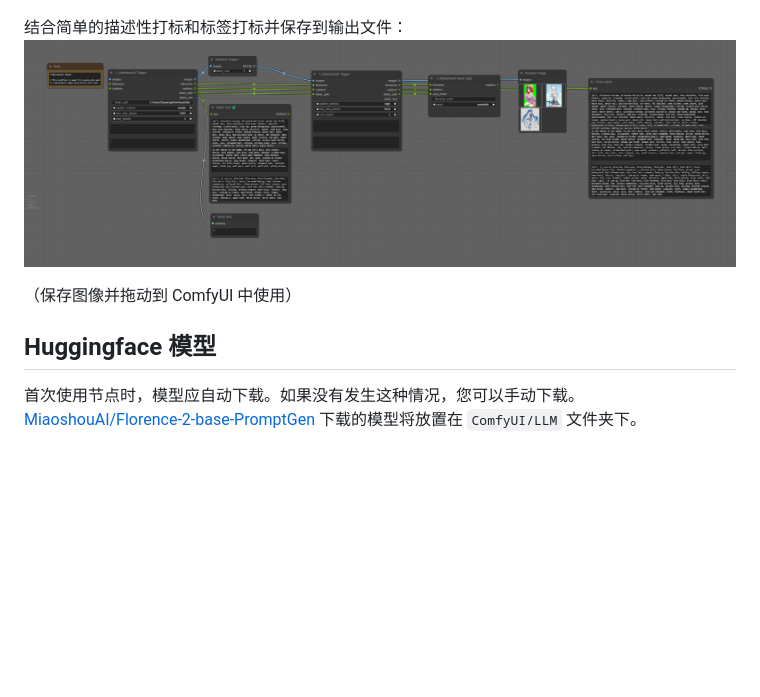
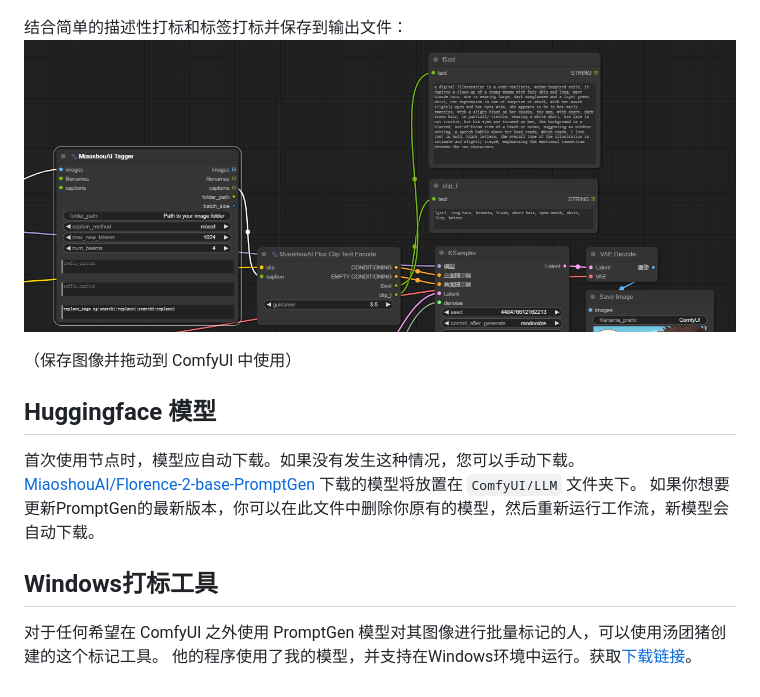
Before and after one commit to miaoshouai/ComfyUI-Miaoshouai-Tagger, a Markdown page: README_CN.md, the part around the change. Rendered like a GitHub page; pictures changed too: examples/miaoshouai_tagger_combined_workflow.png; blank space fills up the shorter version.

```diff
--- a/README_CN.md
+++ b/README_CN.md
@@ -53,3 +53,8 @@ bash
 首次使用节点时，模型应自动下载。如果没有发生这种情况，您可以手动下载。
 [MiaoshouAI/Florence-2-base-PromptGen](https://huggingface.co/MiaoshouAI/Florence-2-base-PromptGen)
 下载的模型将放置在 `ComfyUI/LLM` 文件夹下。
+如果你想要更新PromptGen的最新版本，你可以在此文件中删除你原有的模型，然后重新运行工作流，新模型会自动下载。
+
+## Windows打标工具
+对于任何希望在 ComfyUI 之外使用 PromptGen 模型对其图像进行批量标记的人，可以使用汤团猪创建的这个标记工具。
+他的程序使用了我的模型，并支持在Windows环境中运行。获取[下载链接](https://github.com/TTPlanetPig/Florence_2_tagger)。
```
Also changed, not shown: README.md (+5 -0 lines), examples/miaoshou_tagger_flux_caption_workflow.png (added), 1 other file.
